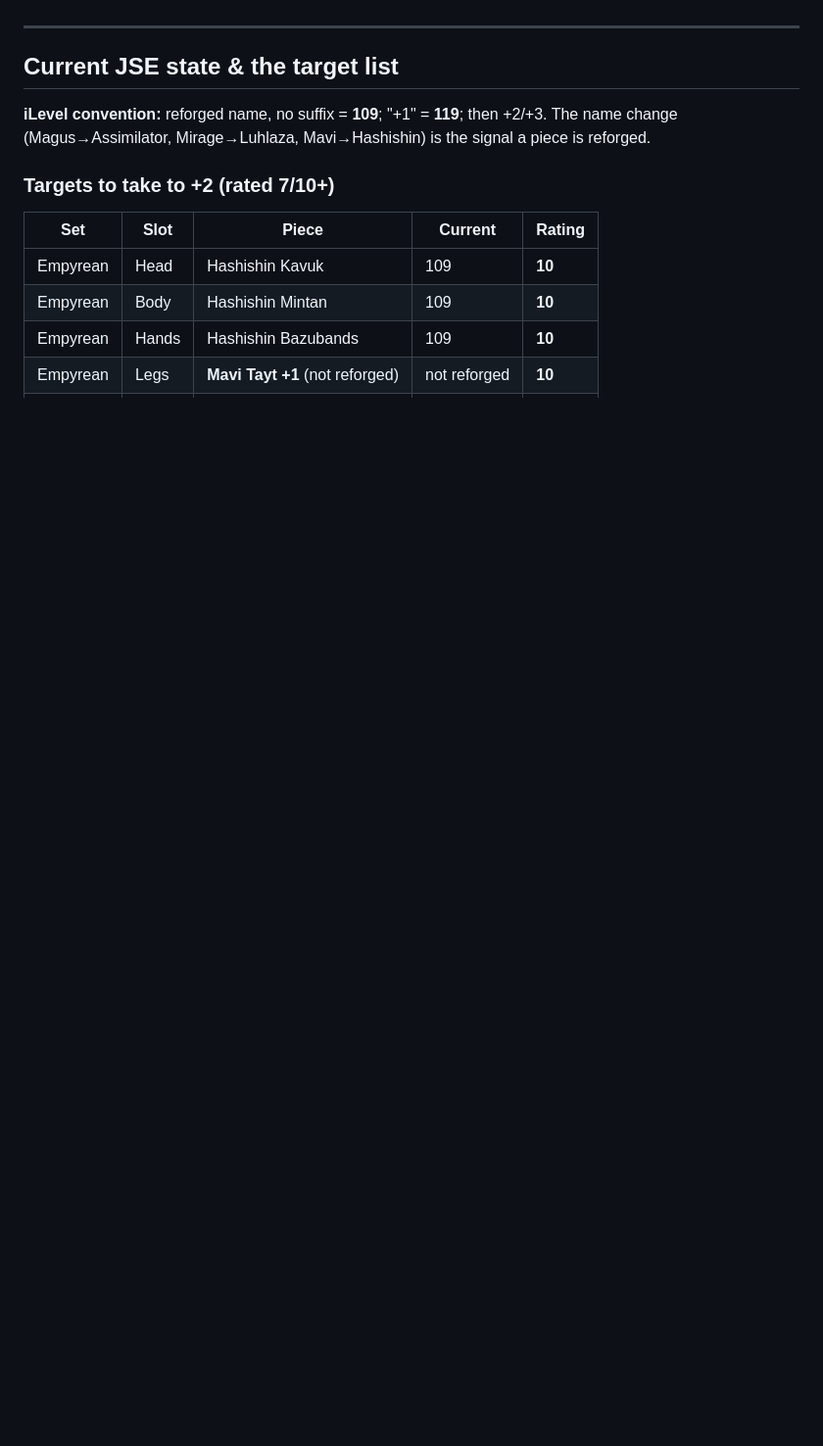
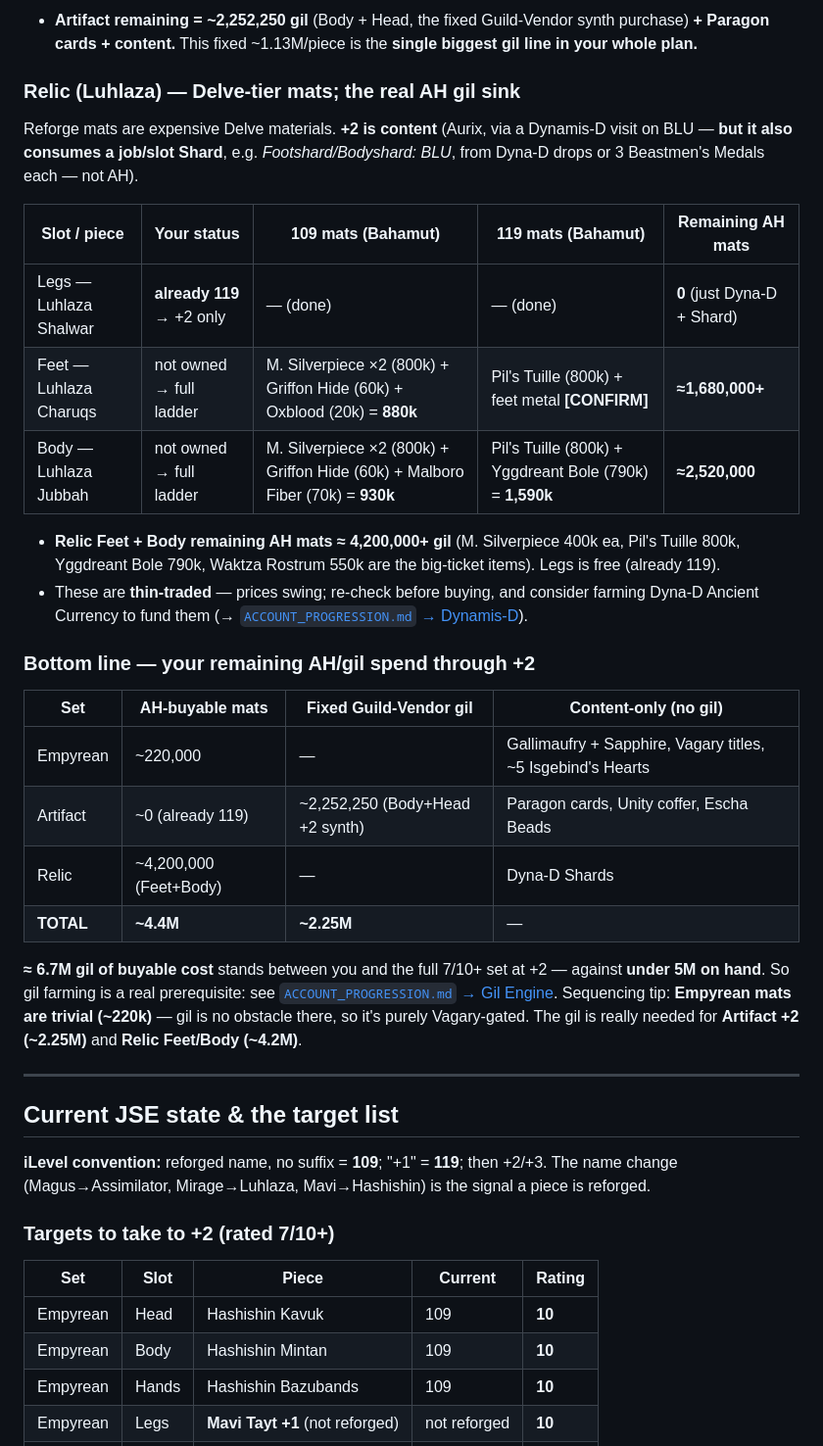
Before and after one commit to mishep/firstwebsitetest, a Markdown page: BLU_PROGRESSION.md, the part around one of its changes. Shown at 98% size. GitHub-like rendering; blank space fills up the shorter version.

```diff
--- a/BLU_PROGRESSION.md
+++ b/BLU_PROGRESSION.md
@@ -39,3 +86,34 @@ piece at Monisette]** before each reforge — the NPC shows the precise requirem
+- **Artifact remaining = ~2,252,250 gil** (Body + Head, the fixed Guild-Vendor synth purchase) **+ Paragon
+  cards + content.** This fixed ~1.13M/piece is the **single biggest gil line in your whole plan.**
+
+### Relic (Luhlaza) — Delve-tier mats; the **real AH gil sink**
+Reforge mats are expensive Delve materials. **+2 is content** (Aurix, via a Dynamis-D visit on BLU —
+**but it also consumes a job/slot Shard**, e.g. *Footshard/Bodyshard: BLU*, from Dyna-D drops or 3
+Beastmen's Medals each — not AH).
+
+| Slot / piece | Your status | 109 mats (Bahamut) | 119 mats (Bahamut) | Remaining AH mats |
+|---|---|---|---|---|
+| Legs — Luhlaza Shalwar | **already 119** → +2 only | — (done) | — (done) | **0** (just Dyna-D + Shard) |
+| Feet — Luhlaza Charuqs | not owned → full ladder | M. Silverpiece ×2 (800k) + Griffon Hide (60k) + Oxblood (20k) = **880k** | Pil's Tuille (800k) + feet metal **[CONFIRM]** | **≈1,680,000+** |
+| Body — Luhlaza Jubbah | not owned → full ladder | M. Silverpiece ×2 (800k) + Griffon Hide (60k) + Malboro Fiber (70k) = **930k** | Pil's Tuille (800k) + Yggdreant Bole (790k) = **1,590k** | **≈2,520,000** |
+
+- **Relic Feet + Body remaining AH mats ≈ 4,200,000+ gil** (M. Silverpiece 400k ea, Pil's Tuille 800k,
+  Yggdreant Bole 790k, Waktza Rostrum 550k are the big-ticket items). Legs is free (already 119).
+- These are **thin-traded** — prices swing; re-check before buying, and consider farming Dyna-D
+  Ancient Currency to fund them (→ [`ACCOUNT_PROGRESSION.md` → Dynamis-D](./ACCOUNT_PROGRESSION.md#4-dynamis-divergence--relic-23-fuel-blu)).
+
+### Bottom line — your remaining AH/gil spend through +2
+| Set | AH-buyable mats | Fixed Guild-Vendor gil | Content-only (no gil) |
+|---|---|---|---|
+| Empyrean | ~220,000 | — | Gallimaufry + Sapphire, Vagary titles, ~5 Isgebind's Hearts |
+| Artifact | ~0 (already 119) | ~2,252,250 (Body+Head +2 synth) | Paragon cards, Unity coffer, Escha Beads |
+| Relic | ~4,200,000 (Feet+Body) | — | Dyna-D Shards |
+| **TOTAL** | **~4.4M** | **~2.25M** | — |
+
+**≈ 6.7M gil of buyable cost** stands between you and the full 7/10+ set at +2 — against **under 5M on
+hand**. So gil farming is a real prerequisite: see [`ACCOUNT_PROGRESSION.md` → Gil Engine](./ACCOUNT_PROGRESSION.md#the-gil-engine--solving-the-under-5m-problem).
+Sequencing tip: **Empyrean mats are trivial (~220k)** — gil is no obstacle there, so it's purely
+Vagary-gated. The gil is really needed for **Artifact +2 (~2.25M)** and **Relic Feet/Body (~4.2M)**.
 
 ---
 
```
Also changed, not shown: other parts of BLU_PROGRESSION.md (+50 -3 lines).
